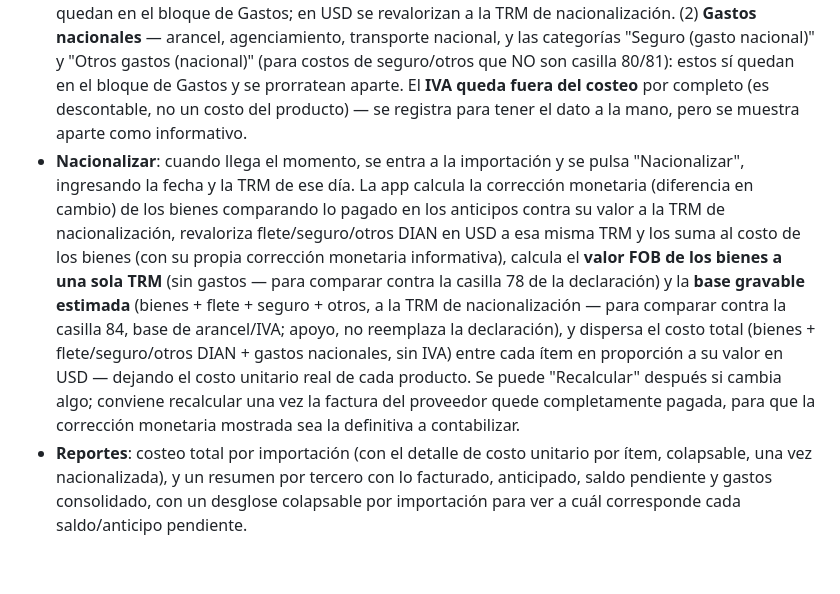
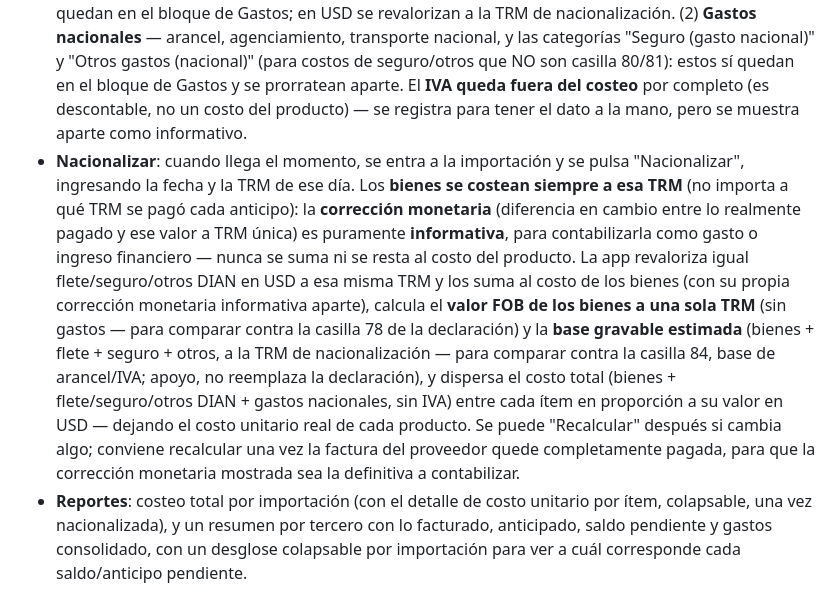
Before and after one commit to contadorate-org/costeo-importaciones, a Markdown page: SETUP.md, the part around the change. Rendered like a GitHub page; blank space fills up the shorter version.

Commit message:
Documentar: costeo de bienes siempre a TRM de nacionalización (corrección monetaria informativa)

```diff
--- a/SETUP.md
+++ b/SETUP.md
@@ -123,5 +123,5 @@ Con el plan gratuito **Spark** de Firebase, Authentication y Firestore no tienen
 - **Anticipos**: se registran en USD con la TRM del día, contra una factura específica — van reduciendo su saldo automáticamente. También se guardan ahí los datos del giro cambiario: el IMC (banco a través del cual se hace el giro), el numeral cambiario (con los códigos de importación de bienes más comunes para elegir) y el número de la declaración de cambio (Formulario No. 1) una vez que el banco la radica.
 - **Documentos y datos cambiarios**: sección propia dentro de cada importación para el BL/AWB (número y fecha), medio de transporte, país de origen/procedencia, puertos de embarque/llegada, número de la declaración de importación DIAN (casilla 132) y fecha de levante — los soportes que suelen pedirse para justificar la operación ante la DIAN y el Banco de la República.
 - **Gastos**: dos grupos. (1) **Valor en aduana DIAN** — flete internacional (casilla 79), seguro internacional (casilla 80) y otros gastos DIAN (casilla 81): estos se **suman al costo de los bienes**, no quedan en el bloque de Gastos; en USD se revalorizan a la TRM de nacionalización. (2) **Gastos nacionales** — arancel, agenciamiento, transporte nacional, y las categorías "Seguro (gasto nacional)" y "Otros gastos (nacional)" (para costos de seguro/otros que NO son casilla 80/81): estos sí quedan en el bloque de Gastos y se prorratean aparte. El **IVA queda fuera del costeo** por completo (es descontable, no un costo del producto) — se registra para tener el dato a la mano, pero se muestra aparte como informativo.
-- **Nacionalizar**: cuando llega el momento, se entra a la importación y se pulsa "Nacionalizar", ingresando la fecha y la TRM de ese día. La app calcula la corrección monetaria (diferencia en cambio) de los bienes comparando lo pagado en los anticipos contra su valor a la TRM de nacionalización, revaloriza flete/seguro/otros DIAN en USD a esa misma TRM y los suma al costo de los bienes (con su propia corrección monetaria informativa), calcula el **valor FOB de los bienes a una sola TRM** (sin gastos — para comparar contra la casilla 78 de la declaración) y la **base gravable estimada** (bienes + flete + seguro + otros, a la TRM de nacionalización — para comparar contra la casilla 84, base de arancel/IVA; apoyo, no reemplaza la declaración), y dispersa el costo total (bienes + flete/seguro/otros DIAN + gastos nacionales, sin IVA) entre cada ítem en proporción a su valor en USD — dejando el costo unitario real de cada producto. Se puede "Recalcular" después si cambia algo; conviene recalcular una vez la factura del proveedor quede completamente pagada, para que la corrección monetaria mostrada sea la definitiva a contabilizar.
+- **Nacionalizar**: cuando llega el momento, se entra a la importación y se pulsa "Nacionalizar", ingresando la fecha y la TRM de ese día. Los **bienes se costean siempre a esa TRM** (no importa a qué TRM se pagó cada anticipo): la **corrección monetaria** (diferencia en cambio entre lo realmente pagado y ese valor a TRM única) es puramente **informativa**, para contabilizarla como gasto o ingreso financiero — nunca se suma ni se resta al costo del producto. La app revaloriza igual flete/seguro/otros DIAN en USD a esa misma TRM y los suma al costo de los bienes (con su propia corrección monetaria informativa aparte), calcula el **valor FOB de los bienes a una sola TRM** (sin gastos — para comparar contra la casilla 78 de la declaración) y la **base gravable estimada** (bienes + flete + seguro + otros, a la TRM de nacionalización — para comparar contra la casilla 84, base de arancel/IVA; apoyo, no reemplaza la declaración), y dispersa el costo total (bienes + flete/seguro/otros DIAN + gastos nacionales, sin IVA) entre cada ítem en proporción a su valor en USD — dejando el costo unitario real de cada producto. Se puede "Recalcular" después si cambia algo; conviene recalcular una vez la factura del proveedor quede completamente pagada, para que la corrección monetaria mostrada sea la definitiva a contabilizar.
 - **Reportes**: costeo total por importación (con el detalle de costo unitario por ítem, colapsable, una vez nacionalizada), y un resumen por tercero con lo facturado, anticipado, saldo pendiente y gastos consolidado, con un desglose colapsable por importación para ver a cuál corresponde cada saldo/anticipo pendiente.
```
